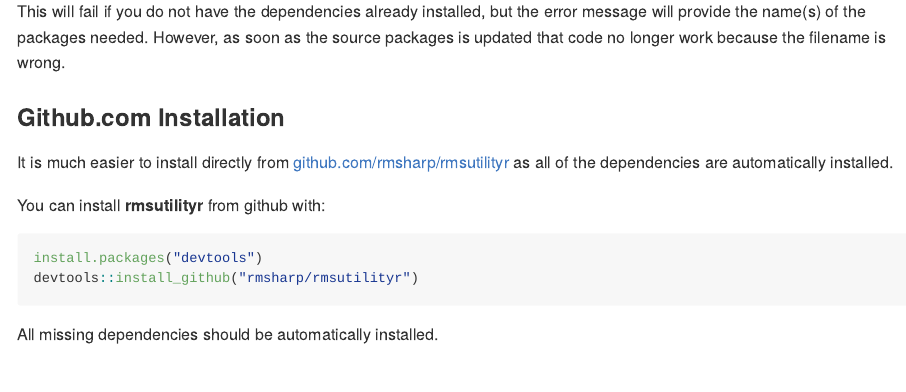
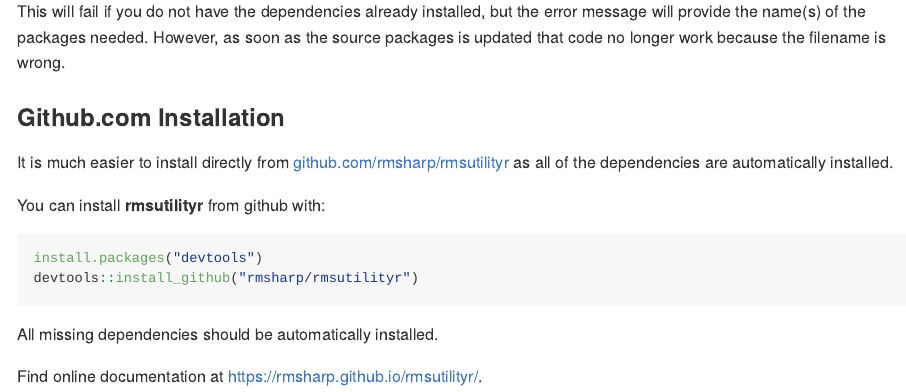
Before and after one commit to rmsharp/rmsutilityr, an R Markdown document (README.Rmd): the page in a window 1100 px wide, from 430 px down. The pictures show the output file README.md that the author committed with the source, drawn offline in the style of GitHub; badge pictures from the web are left out.

Commit message:
updated README to point to github.com documentation site and version

````diff
--- a/README.Rmd
+++ b/README.Rmd
@@ -18,3 +18,5 @@
 
 ```{r child = "inst/extdata/installation.Rmd", ref = "installation"}
 ```
+
+Find online documentation at [https://rmsharp.github.io/rmsutilityr/](https://rmsharp.github.io/rmsutilityr/).
````
Also changed, not shown: README.md, 1 other file.
